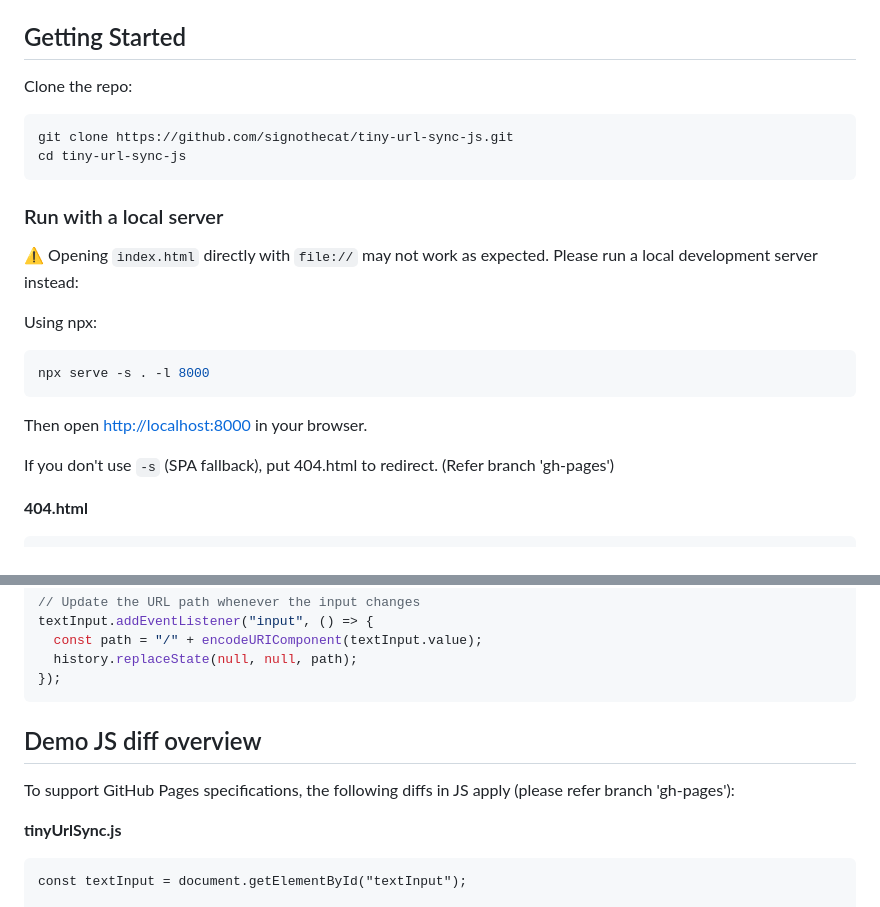
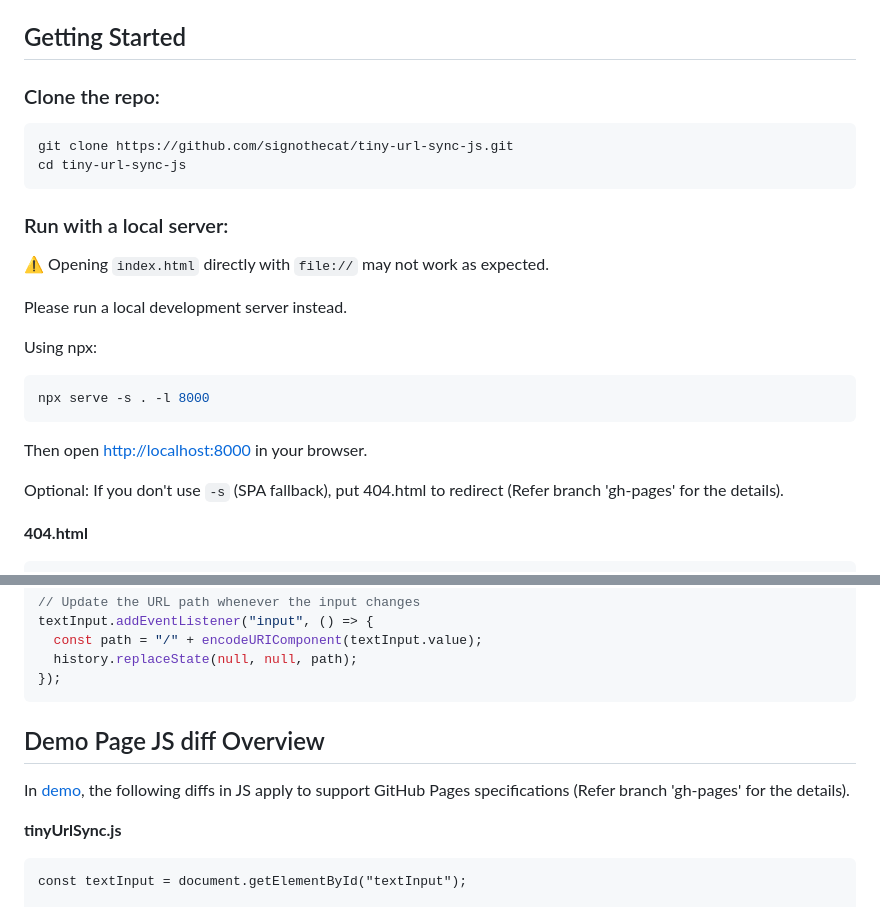
Before and after one commit to signothecat/tiny-url-sync-js, a Markdown page: README.md, 2 parts joined by grey strips. GitHub-like rendering.

````diff
--- a/README.md
+++ b/README.md
@@ -18,17 +18,18 @@ Whenever you type into the text field, the browser’s URL updates instantly wit
 
 ## Getting Started
 
-Clone the repo:
+### Clone the repo:
 
 ```zsh
 git clone https://github.com/signothecat/tiny-url-sync-js.git
 cd tiny-url-sync-js
 ```
 
-### Run with a local server
+### Run with a local server:
 
 ⚠️ Opening `index.html` directly with `file://` may not work as expected.
-Please run a local development server instead:
+
+Please run a local development server instead.
 
 Using npx:
 
@@ -38,8 +39,7 @@ npx serve -s . -l 8000
 
 Then open [http://localhost:8000](http://localhost:8000) in your browser.
 
-If you don't use `-s` (SPA fallback), put 404.html to redirect.
-(Refer branch 'gh-pages')
+Optional: If you don't use `-s` (SPA fallback), put 404.html to redirect (Refer branch 'gh-pages' for the details).
 
 **404.html**
 ```html
@@ -88,9 +88,9 @@ textInput.addEventListener("input", () => {
 });
 ```
 
-## Demo JS diff overview
+## Demo Page JS diff Overview
 
-To support GitHub Pages specifications, the following diffs in JS apply (please refer branch 'gh-pages'):
+In [demo](https://signothecat.github.io/tiny-url-sync-js), the following diffs in JS apply to support GitHub Pages specifications (Refer branch 'gh-pages' for the details).
 
 **tinyUrlSync.js**
 ```diff
````
